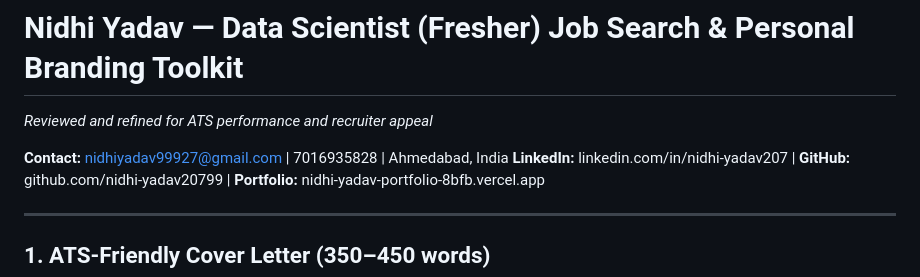
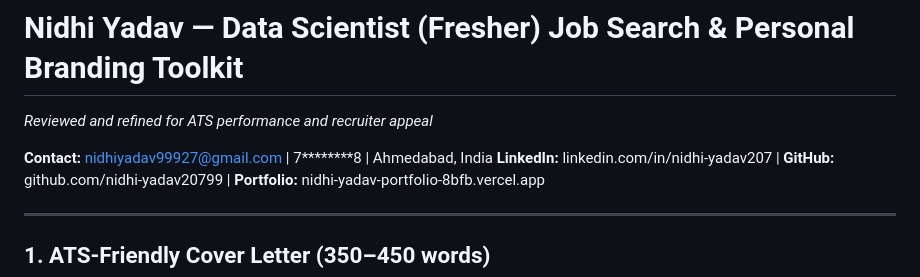
Before and after one commit to nidhi-yadav20799/60-day-claude-challenge, a Markdown page: Day12/day12.md, the part around the change. Rendered like a GitHub page.

Commit message:
personal branding toolkit

```diff
--- a/Day12/day12.md
+++ b/Day12/day12.md
@@ -1,7 +1,7 @@
 # Nidhi Yadav — Data Scientist (Fresher) Job Search & Personal Branding Toolkit
 *Reviewed and refined for ATS performance and recruiter appeal*
 
-**Contact:** nidhiyadav99927@gmail.com | 7016935828 | Ahmedabad, India
+**Contact:** nidhiyadav99927@gmail.com | 7********8 | Ahmedabad, India
 **LinkedIn:** linkedin.com/in/nidhi-yadav207 | **GitHub:** github.com/nidhi-yadav20799 | **Portfolio:** nidhi-yadav-portfolio-8bfb.vercel.app
 
 ---
```
